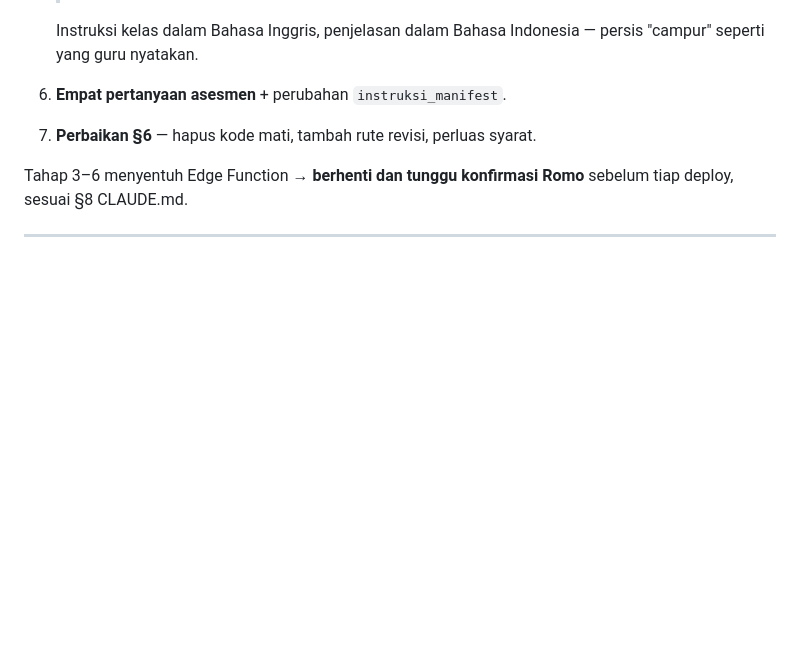
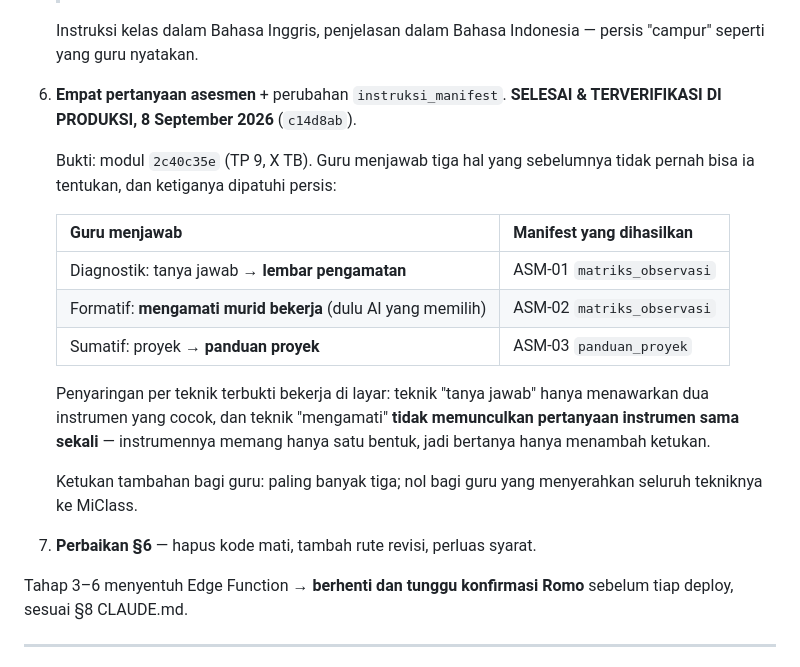
Before and after one commit to teguhalficahlin-del/kelasku, a Markdown page: docs/SPEC-REVISI-ALUR-PERTANYAAN.md, the part around the change. Drawn GitHub-style; blank space fills up the shorter version.

Commit message:
docs: Tahap 6 terverifikasi di produksi — ketiga pilihan asesmen guru dipatuhi
Co-Authored-By: Claude Opus 5 <noreply@anthropic.com>

```diff
--- a/docs/SPEC-REVISI-ALUR-PERTANYAAN.md
+++ b/docs/SPEC-REVISI-ALUR-PERTANYAAN.md
@@ -470,6 +470,24 @@ Bertahap, tiap tahap bisa diverifikasi sendiri (§21.3 poin 6).
    Instruksi kelas dalam Bahasa Inggris, penjelasan dalam Bahasa Indonesia —
    persis "campur" seperti yang guru nyatakan.
 6. **Empat pertanyaan asesmen** + perubahan `instruksi_manifest`.
+   **SELESAI & TERVERIFIKASI DI PRODUKSI, 8 September 2026** (`c14d8ab`).
+
+   Bukti: modul `2c40c35e` (TP 9, X TB). Guru menjawab tiga hal yang sebelumnya
+   tidak pernah bisa ia tentukan, dan ketiganya dipatuhi persis:
+
+   | Guru menjawab | Manifest yang dihasilkan |
+   |---|---|
+   | Diagnostik: tanya jawab → **lembar pengamatan** | ASM-01 `matriks_observasi` |
+   | Formatif: **mengamati murid bekerja** (dulu AI yang memilih) | ASM-02 `matriks_observasi` |
+   | Sumatif: proyek → **panduan proyek** | ASM-03 `panduan_proyek` |
+
+   Penyaringan per teknik terbukti bekerja di layar: teknik "tanya jawab" hanya
+   menawarkan dua instrumen yang cocok, dan teknik "mengamati" **tidak
+   memunculkan pertanyaan instrumen sama sekali** — instrumennya memang hanya
+   satu bentuk, jadi bertanya hanya menambah ketukan.
+
+   Ketukan tambahan bagi guru: paling banyak tiga; nol bagi guru yang
+   menyerahkan seluruh tekniknya ke MiClass.
 7. **Perbaikan §6** — hapus kode mati, tambah rute revisi, perluas syarat.
 
 Tahap 3–6 menyentuh Edge Function → **berhenti dan tunggu konfirmasi Romo**
```
